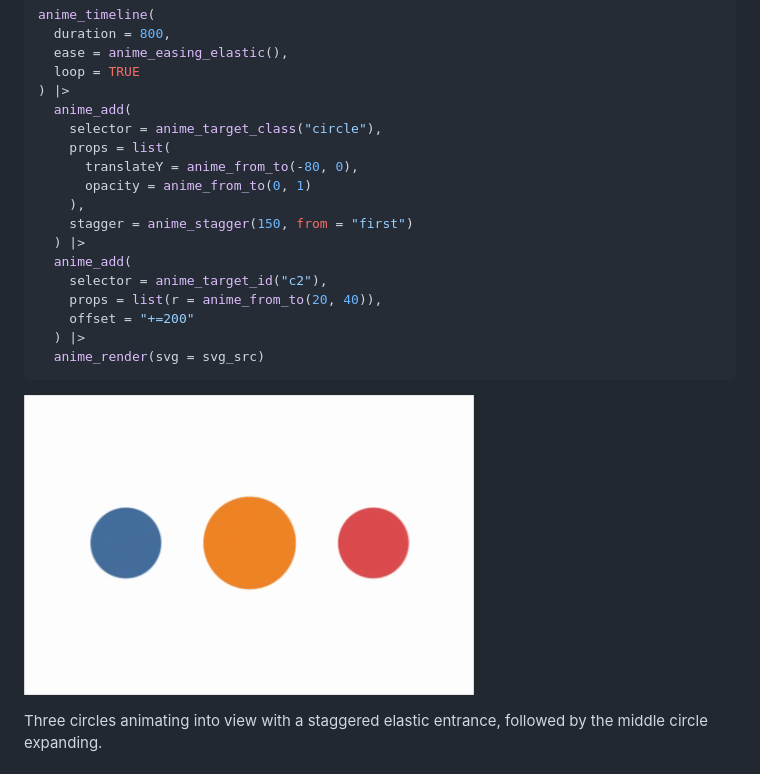
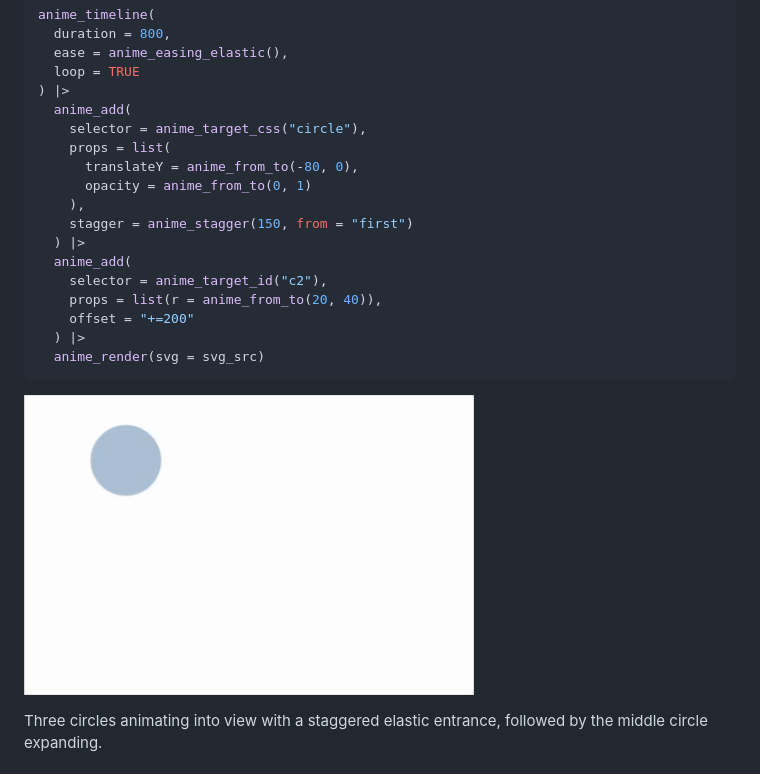
Before and after one commit to long39ng/animejs, a Markdown page: index.md, the part around the change. Drawn GitHub-style; pictures changed too: reference/figures/README-example.gif.

```diff
--- a/index.md
+++ b/index.md
@@ -44,7 +44,7 @@ anime_timeline(
   loop = TRUE
 ) |>
   anime_add(
-    selector = anime_target_class("circle"),
+    selector = anime_target_css("circle"),
     props = list(
       translateY = anime_from_to(-80, 0),
       opacity = anime_from_to(0, 1)
```
Also changed, not shown: articles/animejs.md (+1 -1 lines), 5 other files.
